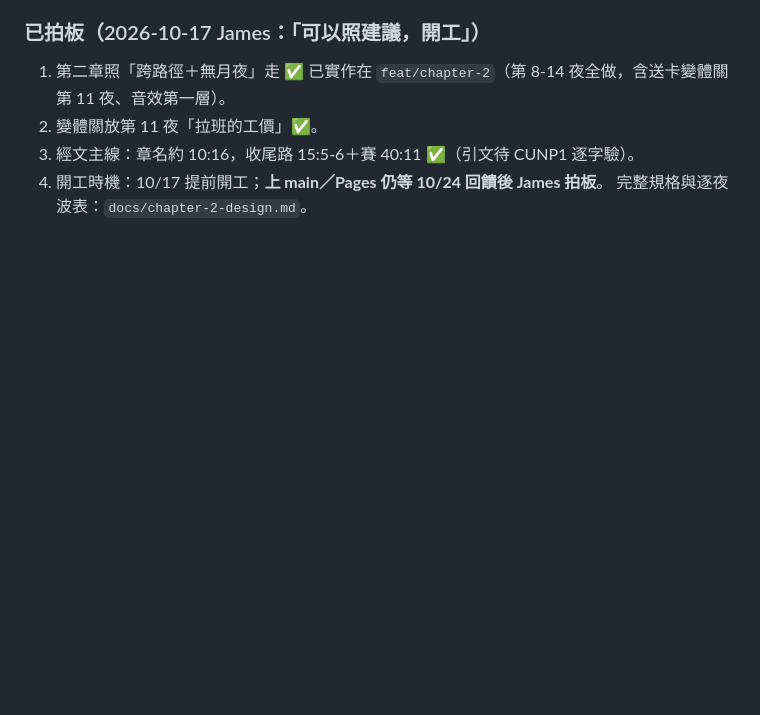
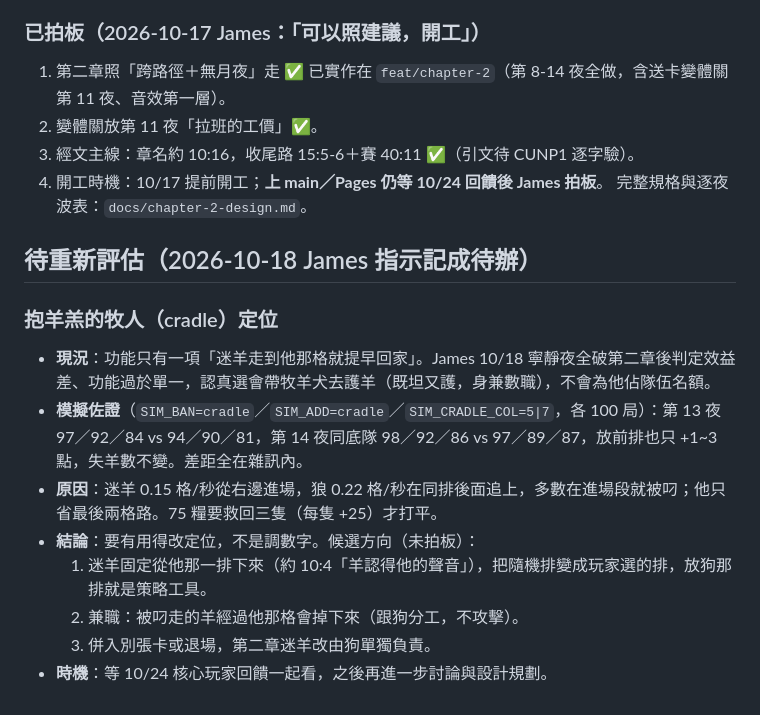
Before and after one commit to st00777/sheepfold-defense, a Markdown page: docs/level-design.md, the part around the change. Drawn GitHub-style; blank space fills up the shorter version.

Commit message:
docs(level-design): 抱羊羔的牧人定位記成待重新評估——模擬佐證、原因、三個候選方向，等 10/24 回饋後再議
Co-Authored-By: Claude Fable 5.1 <noreply@anthropic.com>
Claude-Session: https://claude.ai/code/session_01QcLX7asU6A5RmaafmrKruk

```diff
--- a/docs/level-design.md
+++ b/docs/level-design.md
@@ -126,3 +126,15 @@
 3. 經文主線：章名約 10:16，收尾路 15:5-6＋賽 40:11 ✅（引文待 CUNP1 逐字驗）。
 4. 開工時機：10/17 提前開工；**上 main／Pages 仍等 10/24 回饋後 James 拍板**。
 完整規格與逐夜波表：`docs/chapter-2-design.md`。
+
+## 待重新評估（2026-10-18 James 指示記成待辦）
+
+### 抱羊羔的牧人（cradle）定位
+- **現況**：功能只有一項「迷羊走到他那格就提早回家」。James 10/18 寧靜夜全破第二章後判定效益差、功能過於單一，認真選會帶牧羊犬去護羊（既坦又護，身兼數職），不會為他佔隊伍名額。
+- **模擬佐證**（`SIM_BAN=cradle`／`SIM_ADD=cradle`／`SIM_CRADLE_COL=5|7`，各 100 局）：第 13 夜 97／92／84 vs 94／90／81，第 14 夜同底隊 98／92／86 vs 97／89／87，放前排也只 +1~3 點，失羊數不變。差距全在雜訊內。
+- **原因**：迷羊 0.15 格/秒從右邊進場，狼 0.22 格/秒在同排後面追上，多數在進場段就被叼；他只省最後兩格路。75 糧要救回三隻（每隻 +25）才打平。
+- **結論**：要有用得改定位，不是調數字。候選方向（未拍板）：
+  1. 迷羊固定從他那一排下來（約 10:4「羊認得他的聲音」），把隨機排變成玩家選的排，放狗那排就是策略工具。
+  2. 兼職：被叼走的羊經過他那格會掉下來（跟狗分工，不攻擊）。
+  3. 併入別張卡或退場，第二章迷羊改由狗單獨負責。
+- **時機**：等 10/24 核心玩家回饋一起看，之後再進一步討論與設計規劃。
```
